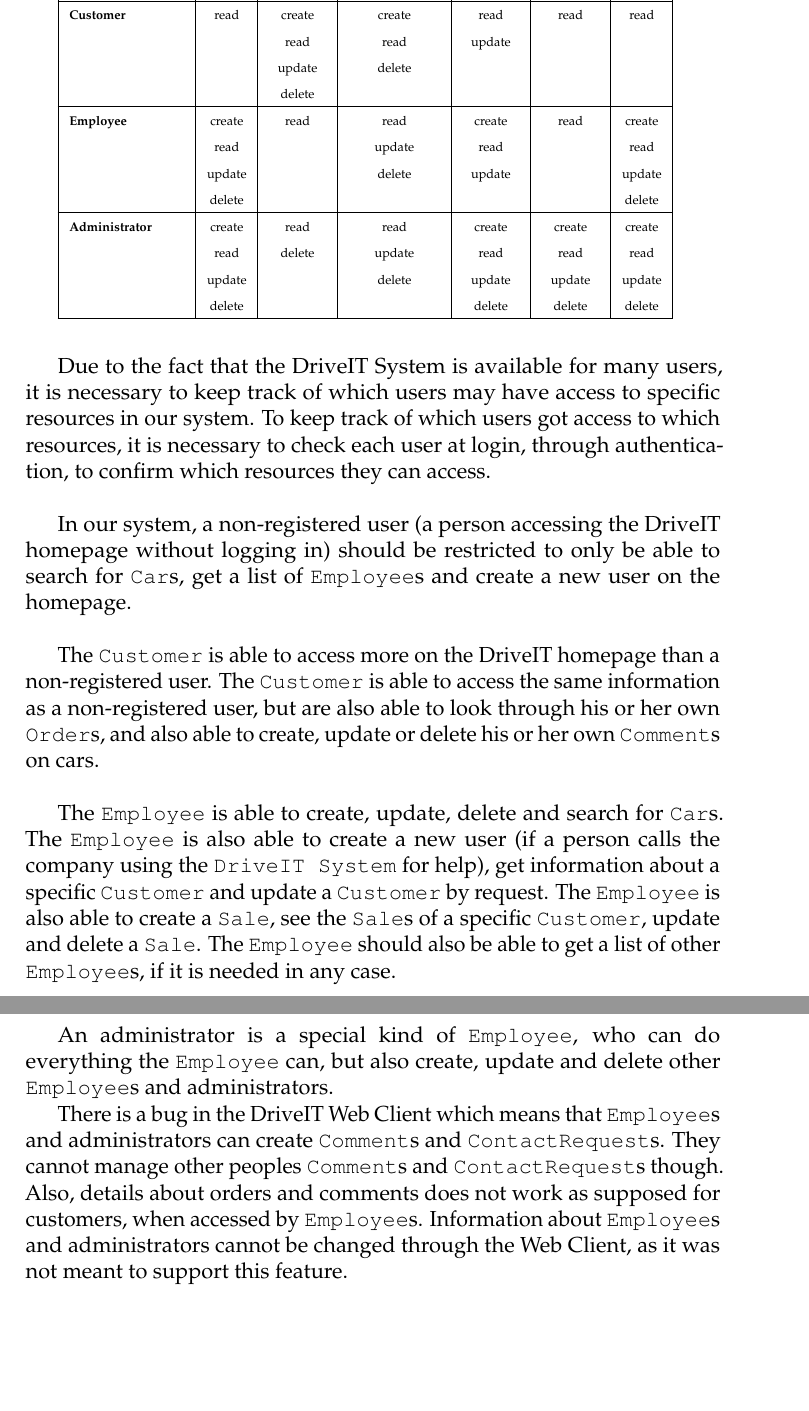
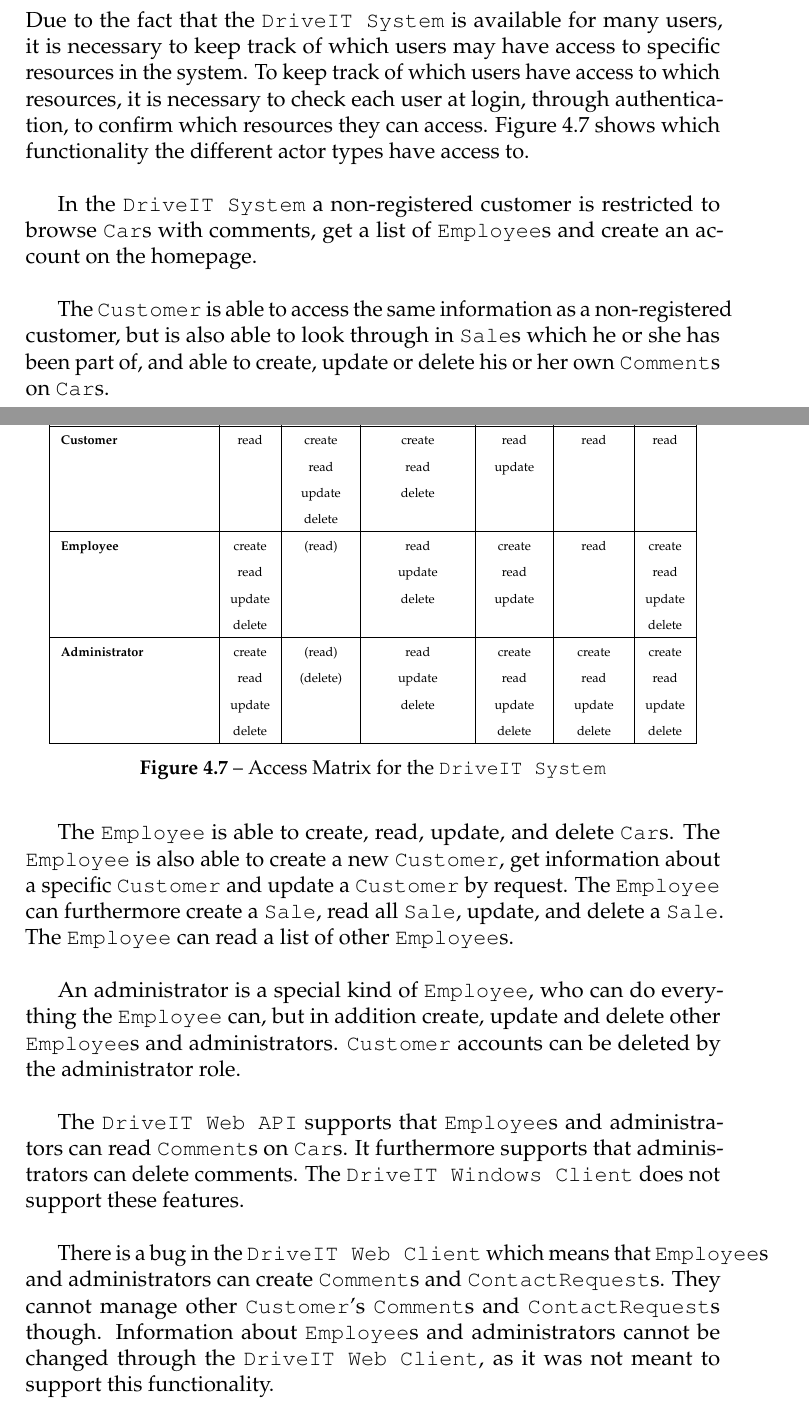
Before and after one commit to andersfischernielsen/DriveIT, a LaTeX thesis (documentation/tex/main.tex, which reads documentation/tex/SDD-Part/SDD-ProposedArchitecture-AccessControl.tex): two parts of pages 50 and 51 of 82 before the commit and two parts of pages 49 and 50 of 81 after it, joined at a grey line, cut so that both start at the same text, the shorter picture padded with empty space. Compiled offline with pdfLaTeX; an older LaTeX class or package is replaced by its successor.

Commit message:
access control + persistent data management.

```diff
--- a/documentation/tex/SDD-Part/SDD-ProposedArchitecture-AccessControl.tex
+++ b/documentation/tex/SDD-Part/SDD-ProposedArchitecture-AccessControl.tex
@@ -1,7 +1,6 @@
 \section{Access Control and Security}
-
-\textbf{Access Matrix for DriveIT System}
-
-\begin{tabular}{|l|*{6}{c|}}\hline
+\begin{figure}[h]
+	\centering
+	\begin{tabular}{|l|*{6}{c|}}\hline
 \backslashbox{\miniscule\textbf{Actors}}{\miniscule\textbf{Entities}} & \miniscule\textbf{Car} & \miniscule\textbf{Comment} & \miniscule\textbf{ContactRequest} & \miniscule\textbf{Customer} & \miniscule\textbf{Employee} & \miniscule\textbf{Sale} \\\hline
 
@@ -12,26 +11,31 @@
 	&& \miniscule update & \miniscule delete &&& \\
 	&& \miniscule delete &&&&\\\hline
 
-\miniscule\textbf{Employee} & \miniscule create & \miniscule read & \miniscule read & \miniscule create & \miniscule read & \miniscule create \\
+\miniscule\textbf{Employee} & \miniscule create & \miniscule (read) & \miniscule read & \miniscule create & \miniscule read & \miniscule create \\
 	& \miniscule read && \miniscule update & \miniscule read && \miniscule read\\
 	& \miniscule update && \miniscule delete & \miniscule update && \miniscule update\\
 	& \miniscule delete &&&&& \miniscule delete\\\hline
 
-\miniscule\textbf{Administrator} & \miniscule create & \miniscule read & \miniscule read & \miniscule create & \miniscule create & \miniscule create\\
-	& \miniscule read & \miniscule delete & \miniscule update & \miniscule read & \miniscule read & \miniscule read\\
+\miniscule\textbf{Administrator} & \miniscule create & \miniscule (read) & \miniscule read & \miniscule create & \miniscule create & \miniscule create\\
+	& \miniscule read & \miniscule (delete) & \miniscule update & \miniscule read & \miniscule read & \miniscule read\\
 	& \miniscule update && \miniscule delete & \miniscule update & \miniscule update & \miniscule update\\
 	& \miniscule delete &&& \miniscule delete & \miniscule delete & \miniscule delete\\\hline
 
-\end{tabular}\\\\
+	\end{tabular}
+	\caption{Access Matrix for the \texttt{DriveIT System}}
+	\label{fig:accessMatrix}
+\end{figure}
 
-Due to the fact that the DriveIT System is available for many users, it is necessary to keep track of which users may have access to specific resources in our system. To keep track of which users got access to which resources, it is necessary to check each user at login, through authentication, to confirm which resources they can access.\\
+Due to the fact that the \texttt{DriveIT System} is available for many users, it is necessary to keep track of which users may have access to specific resources in the system. To keep track of which users have access to which resources, it is necessary to check each user at login, through authentication, to confirm which resources they can access. Figure \ref{fig:accessMatrix} shows which functionality the different actor types have access to.\\
 
-In our system, a non-registered user (a person accessing the DriveIT homepage without logging in) should be restricted to only be able to search for \texttt{Car}s, get a list of \texttt{Employee}s and create a new user on the homepage.\\
+In the \texttt{DriveIT System} a non-registered customer is restricted to browse \texttt{Car}s with comments, get a list of \texttt{Employee}s and create an account on the homepage.\\
 
-The \texttt{Customer} is able to access more on the DriveIT homepage than a non-registered user. The \texttt{Customer} is able to access the same information as a non-registered user, but are also able to look through his or her own \texttt{Order}s, and also able to create, update or delete his or her own \texttt{Comment}s on cars.\\
+The \texttt{Customer} is able to access the same information as a non-registered customer, but is also able to look through in \texttt{Sale}s which he or she has been part of, and able to create, update or delete his or her own \texttt{Comment}s on \texttt{Car}s.\\
 
-The \texttt{Employee} is able to create, update, delete and search for \texttt{Car}s. The \texttt{Employee} is also able to create a new user (if a person calls the company using the \texttt{DriveIT System} for help), get information about a specific \texttt{Customer} and update a \texttt{Customer} by request. The \texttt{Employee} is also able to create a \texttt{Sale}, see the \texttt{Sale}s of a specific \texttt{Customer}, update and delete a \texttt{Sale}. The \texttt{Employee} should also be able to get a list of other \texttt{Employee}s, if it is needed in any case.\\
+The \texttt{Employee} is able to create, read, update, and delete \texttt{Car}s. The \texttt{Employee} is also able to create a new \texttt{Customer}, get information about a specific \texttt{Customer} and update a \texttt{Customer} by request. The \texttt{Employee} can furthermore create a \texttt{Sale}, read all \texttt{Sale}, update, and delete a \texttt{Sale}. The \texttt{Employee} can read a list of other \texttt{Employee}s.\\
 
-An administrator is a special kind of \texttt{Employee}, who can do everything the \texttt{Employee} can, but also create, update and delete other \texttt{Employee}s and administrators.
+An administrator is a special kind of \texttt{Employee}, who can do everything the \texttt{Employee} can, but in addition create, update and delete other \texttt{Employee}s and administrators. \texttt{Customer} accounts can be deleted by the administrator role.\\
 
-There is a bug in the DriveIT Web Client which means that \texttt{Employee}s and administrators can create \texttt{Comment}s and \texttt{ContactRequest}s. They cannot manage other peoples \texttt{Comment}s and \texttt{ContactRequest}s though. Also, details about orders and comments does not work as supposed for customers, when accessed by \texttt{Employee}s. Information about \texttt{Employee}s and administrators cannot be changed through the Web Client, as it was not meant to support this feature.
+The \texttt{DriveIT Web API} supports that \texttt{Employee}s and administrators can read \texttt{Comment}s on \texttt{Car}s. It furthermore supports that administrators can delete comments. The \texttt{DriveIT Windows Client} does not support these features.\\
+
+There is a bug in the \texttt{DriveIT Web Client} which means that \texttt{Employee}s and administrators can create \texttt{Comment}s and \texttt{ContactRequest}s. They cannot manage other \texttt{Customer}'s \texttt{Comment}s and \texttt{ContactRequest}s though. Information about \texttt{Employee}s and administrators cannot be changed through the \texttt{DriveIT Web Client}, as it was not meant to support this functionality.
```
Also changed, not shown: documentation/tex/SDD-Part/SDD-ProposedArchitecture-PersistantDataManagement.tex (+19 -17 lines), documentation/tex/SDD-Part/SDD-ProposedArchitecture-AccessControl.tex (2 more changed lines).
